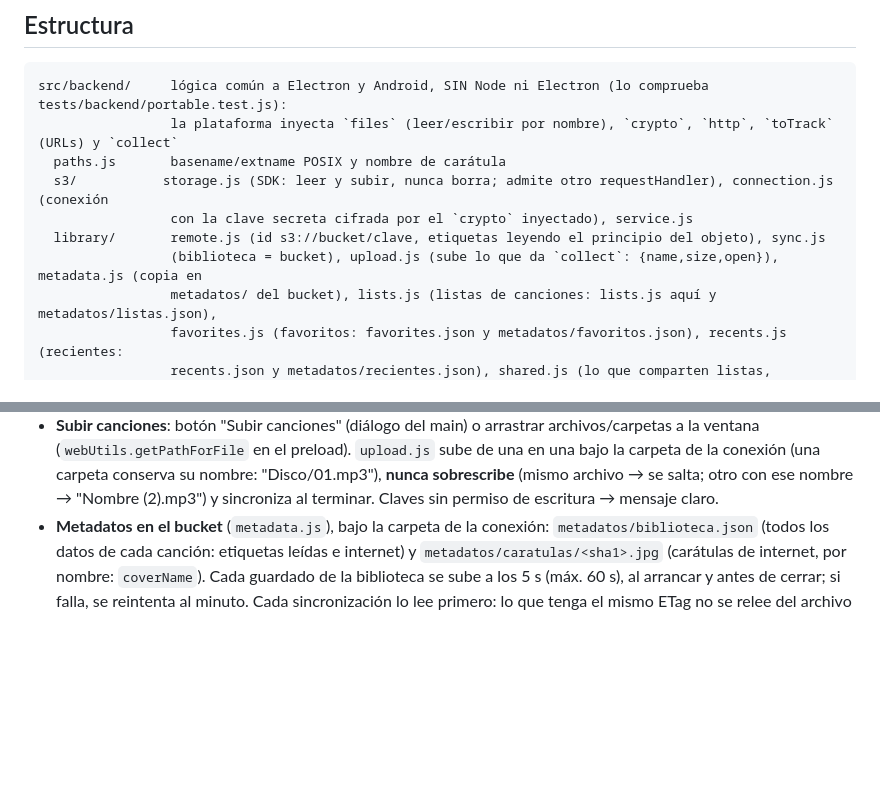
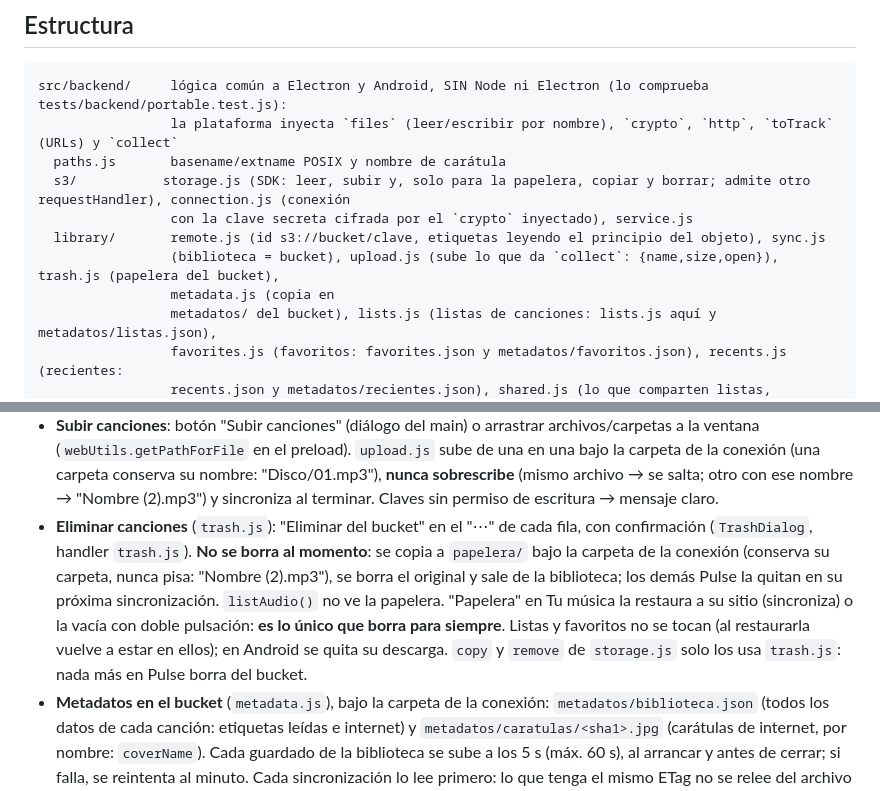
Before and after one commit to marmol89/pulse, a Markdown page: CLAUDE.md, 2 parts joined by grey strips. GitHub-like rendering; blank space fills up the shorter version.

Commit message:
docs: la papelera del bucket es lo único que borra canciones
Co-Authored-By: Claude Opus 5.5 <noreply@anthropic.com>

```diff
--- a/CLAUDE.md
+++ b/CLAUDE.md
@@ -28,10 +28,11 @@ Electron 45 descarga su binario la primera vez que se usa; para forzarlo: `node
 src/backend/     lógica común a Electron y Android, SIN Node ni Electron (lo comprueba tests/backend/portable.test.js):
                  la plataforma inyecta `files` (leer/escribir por nombre), `crypto`, `http`, `toTrack` (URLs) y `collect`
   paths.js       basename/extname POSIX y nombre de carátula
-  s3/           storage.js (SDK: leer y subir, nunca borra; admite otro requestHandler), connection.js (conexión
+  s3/           storage.js (SDK: leer, subir y, solo para la papelera, copiar y borrar; admite otro requestHandler), connection.js (conexión
                  con la clave secreta cifrada por el `crypto` inyectado), service.js
   library/       remote.js (id s3://bucket/clave, etiquetas leyendo el principio del objeto), sync.js
-                 (biblioteca = bucket), upload.js (sube lo que da `collect`: {name,size,open}), metadata.js (copia en
+                 (biblioteca = bucket), upload.js (sube lo que da `collect`: {name,size,open}), trash.js (papelera del bucket),
+                 metadata.js (copia en
                  metadatos/ del bucket), lists.js (listas de canciones: lists.js aquí y metadatos/listas.json),
                  favorites.js (favoritos: favorites.json y metadatos/favoritos.json), recents.js (recientes:
                  recents.json y metadatos/recientes.json), shared.js (lo que comparten listas, favoritos y
@@ -108,6 +109,13 @@ tests/           unitarios por carpeta + helpers/ (fakeContext, fakeS3, WAV con
   (`webUtils.getPathForFile` en el preload). `upload.js` sube de una en una bajo la carpeta de la conexión
   (una carpeta conserva su nombre: "Disco/01.mp3"), **nunca sobrescribe** (mismo archivo → se salta; otro con
   ese nombre → "Nombre (2).mp3") y sincroniza al terminar. Claves sin permiso de escritura → mensaje claro.
+- **Eliminar canciones** (`trash.js`): "Eliminar del bucket" en el "⋯" de cada fila, con confirmación (`TrashDialog`,
+  handler `trash.js`). **No se borra al momento**: se copia a `papelera/` bajo la carpeta de la conexión (conserva su
+  carpeta, nunca pisa: "Nombre (2).mp3"), se borra el original y sale de la biblioteca; los demás Pulse la quitan en
+  su próxima sincronización. `listAudio()` no ve la papelera. "Papelera" en Tu música la restaura a su sitio
+  (sincroniza) o la vacía con doble pulsación: **es lo único que borra para siempre**. Listas y favoritos no se
+  tocan (al restaurarla vuelve a estar en ellos); en Android se quita su descarga. `copy` y `remove` de
+  `storage.js` solo los usa `trash.js`: nada más en Pulse borra del bucket.
 - **Metadatos en el bucket** (`metadata.js`), bajo la carpeta de la conexión: `metadatos/biblioteca.json` (todos los
   datos de cada canción: etiquetas leídas e internet) y `metadatos/caratulas/<sha1>.jpg` (carátulas de internet,
   por nombre: `coverName`). Cada guardado de la biblioteca se sube a los 5 s (máx. 60 s), al arrancar y antes de
```
Also changed, not shown: 1 other file.
